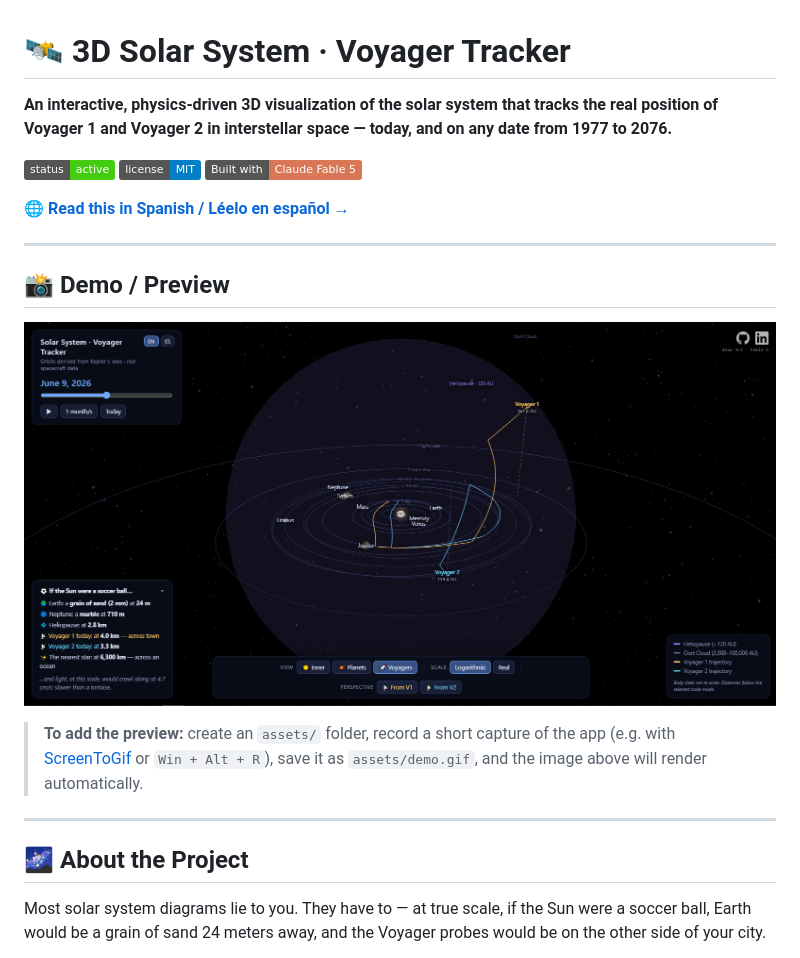
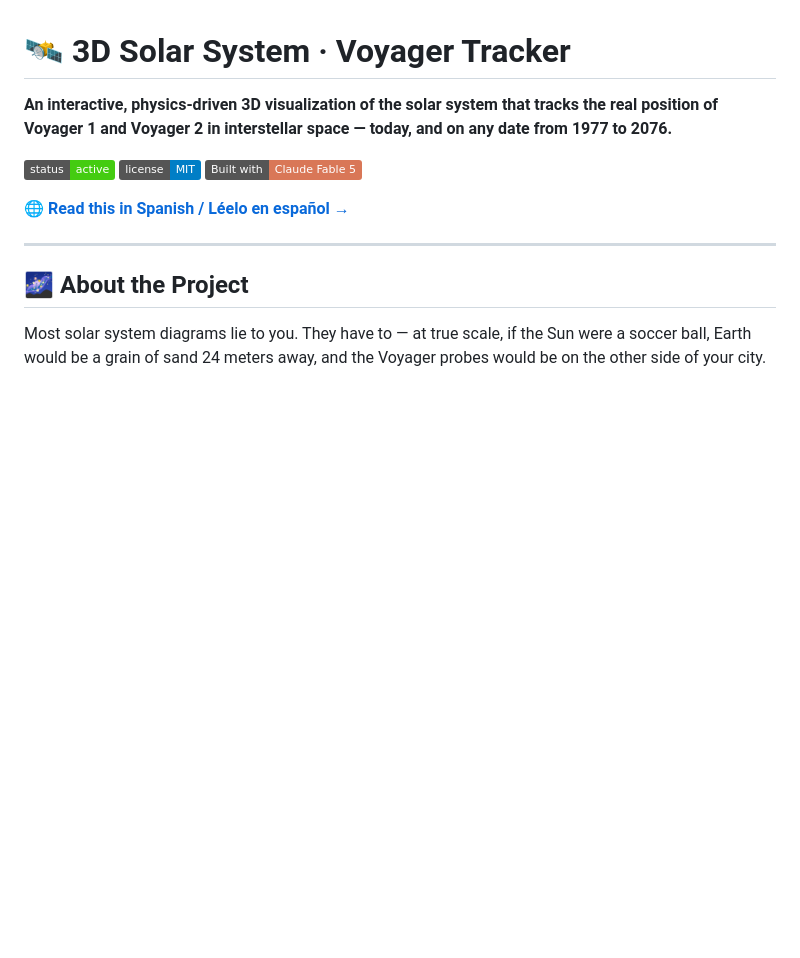
Before and after one commit to AlanJLJ2202/voyager-tracker, a Markdown page: README.md, the part around the change. Drawn GitHub-style; badges without logos; blank space fills up the shorter version.

Commit message:
doc: Remove demo preview section from README
Removed demo section and related instructions from README.

```diff
--- a/README.md
+++ b/README.md
@@ -7,14 +7,6 @@
 [![Built with Claude Fable 5](https://img.shields.io/badge/Built%20with-Claude%20Fable%205-d97757)](https://www.anthropic.com/claude/fable)
 
 🌐 **[Read this in Spanish / Léelo en español →](README.es.md)**
-
----
-
-## 📸 Demo / Preview
-
-![Demo](assets/demo.png)
-
-> **To add the preview:** create an `assets/` folder, record a short capture of the app (e.g. with [ScreenToGif](https://www.screentogif.com/) or `Win + Alt + R`), save it as `assets/demo.gif`, and the image above will render automatically.
 
 ---
 
```
